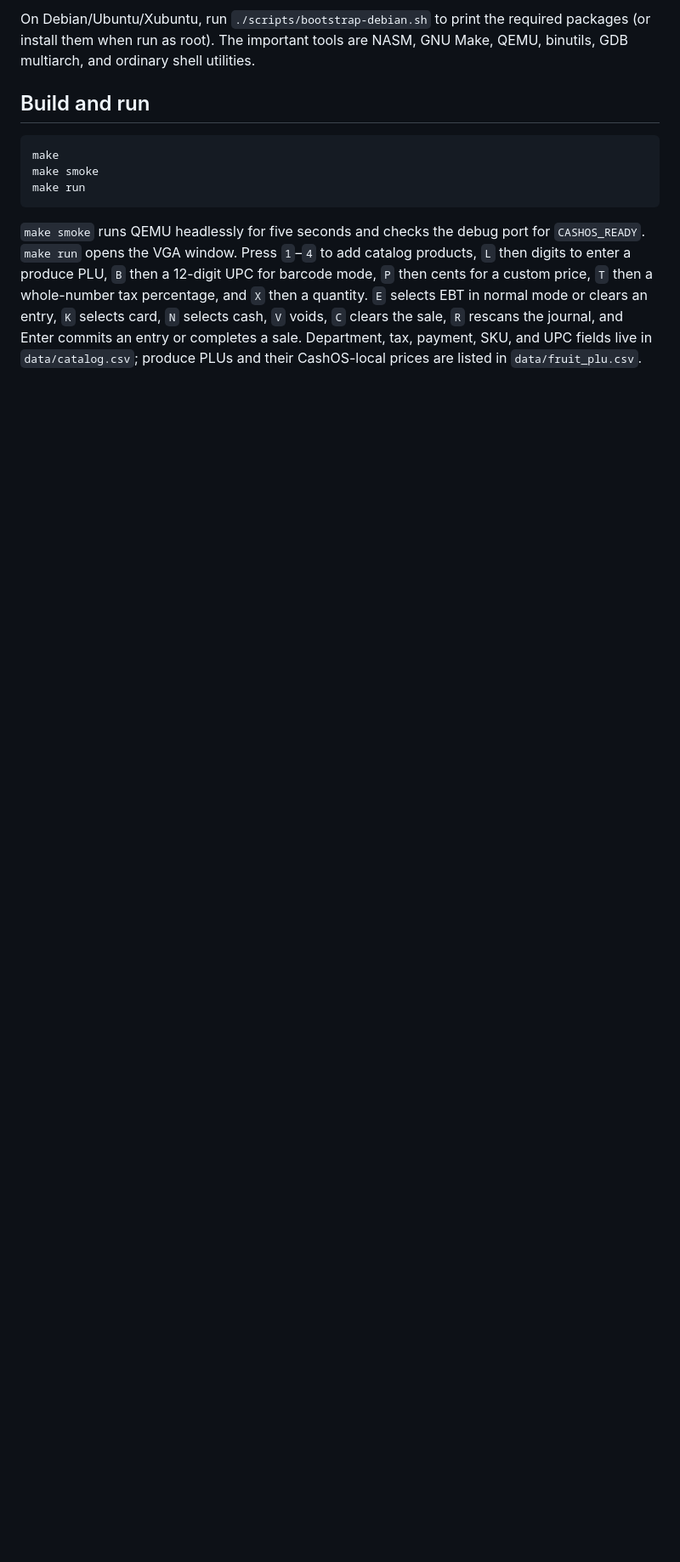
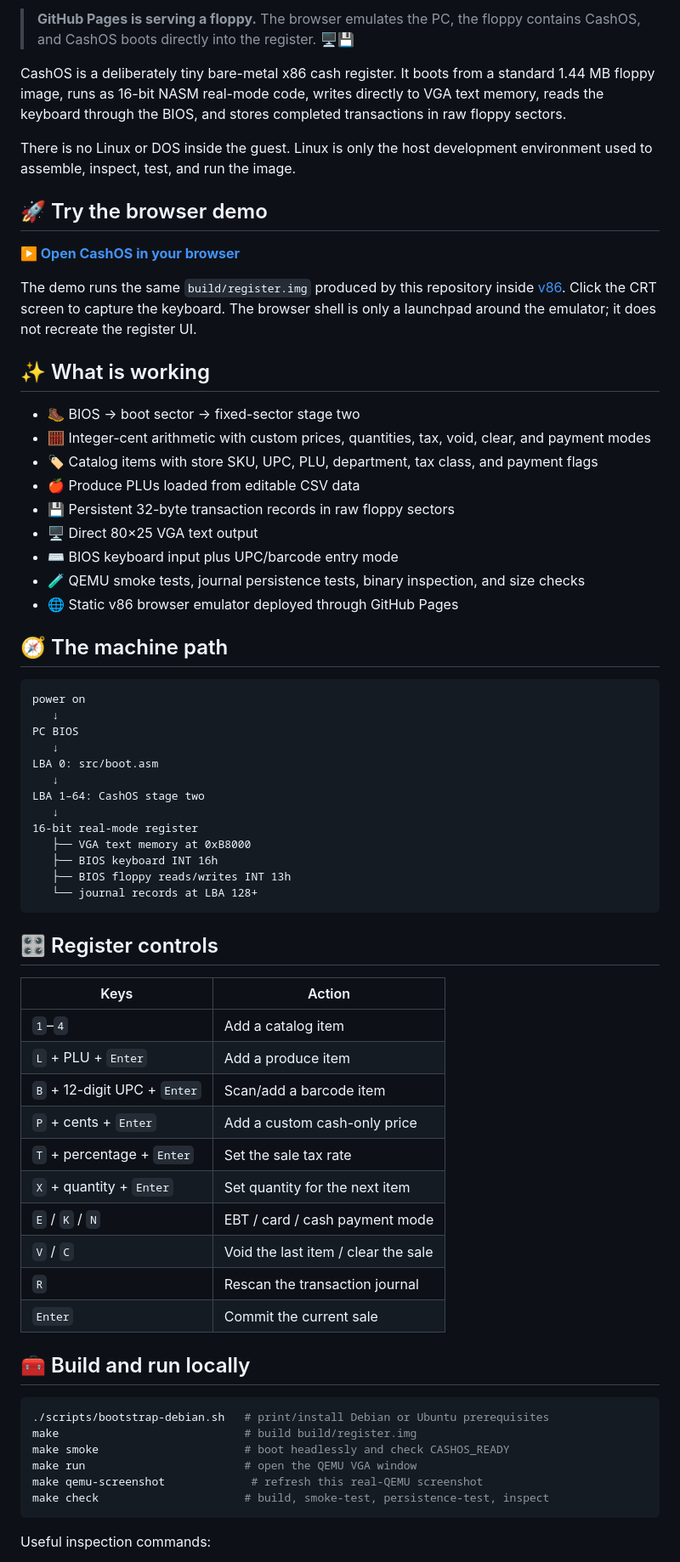
Before and after one commit to LuckyMonkey/cashos, a Markdown page: README.md, the part around the change printed below. Shown: that part at 85% size. GitHub-like rendering; blank space fills up the shorter version.

Commit message:
docs: polish repository with QEMU showcase

````diff
--- a/README.md
+++ b/README.md
@@ -6,13 +9,71 @@ CashOS is a deliberately tiny bare-metal x86 cash register. The guest is a flat
 
-On Debian/Ubuntu/Xubuntu, run `./scripts/bootstrap-debian.sh` to print the required packages (or install them when run as root). The important tools are NASM, GNU Make, QEMU, binutils, GDB multiarch, and ordinary shell utilities.
+> **GitHub Pages is serving a floppy.** The browser emulates the PC, the floppy contains CashOS, and CashOS boots directly into the register. 🖥️💾
 
-## Build and run
+CashOS is a deliberately tiny bare-metal x86 cash register. It boots from a standard 1.44 MB floppy image, runs as 16-bit NASM real-mode code, writes directly to VGA text memory, reads the keyboard through the BIOS, and stores completed transactions in raw floppy sectors.
+
+There is no Linux or DOS inside the guest. Linux is only the host development environment used to assemble, inspect, test, and run the image.
+
+## 🚀 Try the browser demo
+
+**[▶️ Open CashOS in your browser](https://luckymonkey.github.io/cashos/)**
+
+The demo runs the same `build/register.img` produced by this repository inside [v86](https://github.com/copy/v86). Click the CRT screen to capture the keyboard. The browser shell is only a launchpad around the emulator; it does not recreate the register UI.
+
+## ✨ What is working
+
+- 🥾 BIOS → boot sector → fixed-sector stage two
+- 🧮 Integer-cent arithmetic with custom prices, quantities, tax, void, clear, and payment modes
+- 🏷️ Catalog items with store SKU, UPC, PLU, department, tax class, and payment flags
+- 🍎 Produce PLUs loaded from editable CSV data
+- 💾 Persistent 32-byte transaction records in raw floppy sectors
+- 🖥️ Direct 80×25 VGA text output
+- ⌨️ BIOS keyboard input plus UPC/barcode entry mode
+- 🧪 QEMU smoke tests, journal persistence tests, binary inspection, and size checks
+- 🌐 Static v86 browser emulator deployed through GitHub Pages
+
+## 🧭 The machine path
+
+```text
+power on
+   ↓
+PC BIOS
+   ↓
+LBA 0: src/boot.asm
+   ↓
+LBA 1–64: CashOS stage two
+   ↓
+16-bit real-mode register
+   ├── VGA text memory at 0xB8000
+   ├── BIOS keyboard INT 16h
+   ├── BIOS floppy reads/writes INT 13h
+   └── journal records at LBA 128+
+```
+
+## 🎛️ Register controls
+
+| Keys | Action |
+| --- | --- |
+| `1`–`4` | Add a catalog item |
+| `L` + PLU + `Enter` | Add a produce item |
+| `B` + 12-digit UPC + `Enter` | Scan/add a barcode item |
+| `P` + cents + `Enter` | Add a custom cash-only price |
+| `T` + percentage + `Enter` | Set the sale tax rate |
+| `X` + quantity + `Enter` | Set quantity for the next item |
+| `E` / `K` / `N` | EBT / card / cash payment mode |
+| `V` / `C` | Void the last item / clear the sale |
+| `R` | Rescan the transaction journal |
+| `Enter` | Commit the current sale |
+
+## 🧰 Build and run locally
 
 ```sh
-make
-make smoke
-make run
+./scripts/bootstrap-debian.sh   # print/install Debian or Ubuntu prerequisites
+make                            # build build/register.img
+make smoke                      # boot headlessly and check CASHOS_READY
+make run                        # open the QEMU VGA window
+make qemu-screenshot             # refresh this real-QEMU screenshot
+make check                      # build, smoke-test, persistence-test, inspect
 ```
 
-`make smoke` runs QEMU headlessly for five seconds and checks the debug port for `CASHOS_READY`. `make run` opens the VGA window. Press `1`–`4` to add catalog products, `L` then digits to enter a produce PLU, `B` then a 12-digit UPC for barcode mode, `P` then cents for a custom price, `T` then a whole-number tax percentage, and `X` then a quantity. `E` selects EBT in normal mode or clears an entry, `K` selects card, `N` selects cash, `V` voids, `C` clears the sale, `R` rescans the journal, and Enter commits an entry or completes a sale. Department, tax, payment, SKU, and UPC fields live in `data/catalog.csv`; produce PLUs and their CashOS-local prices are listed in `data/fruit_plu.csv`.
+Useful inspection commands:
 
````
Also changed, not shown: other parts of README.md (+51 -12 lines), docs/assets/cashos-qemu.png (added), 1 other file.
